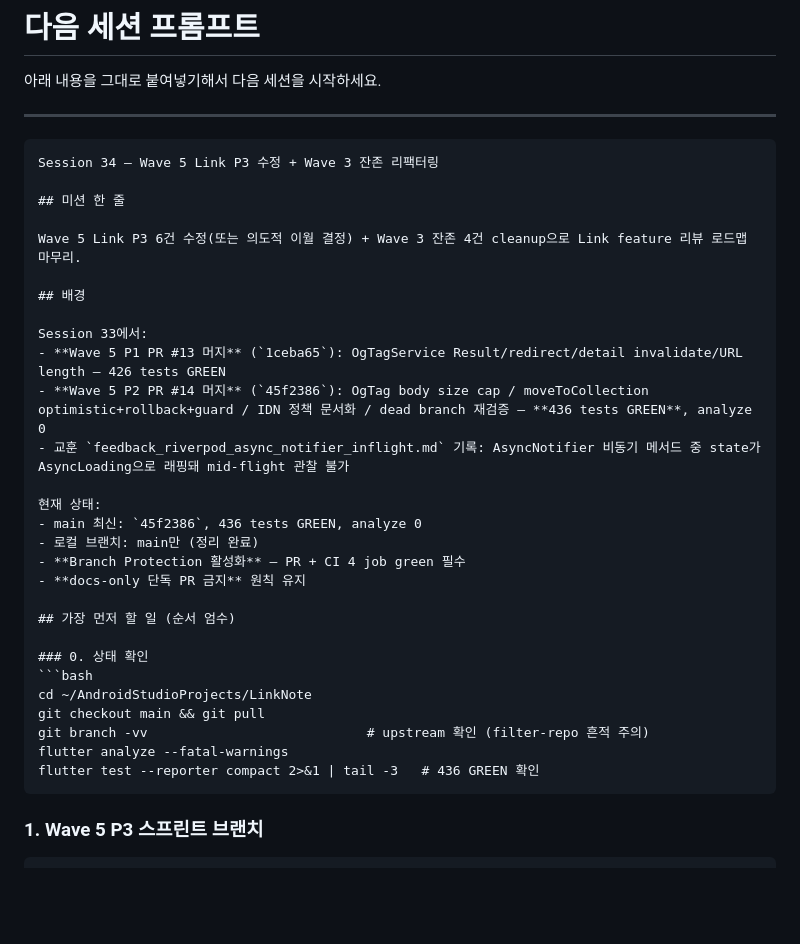
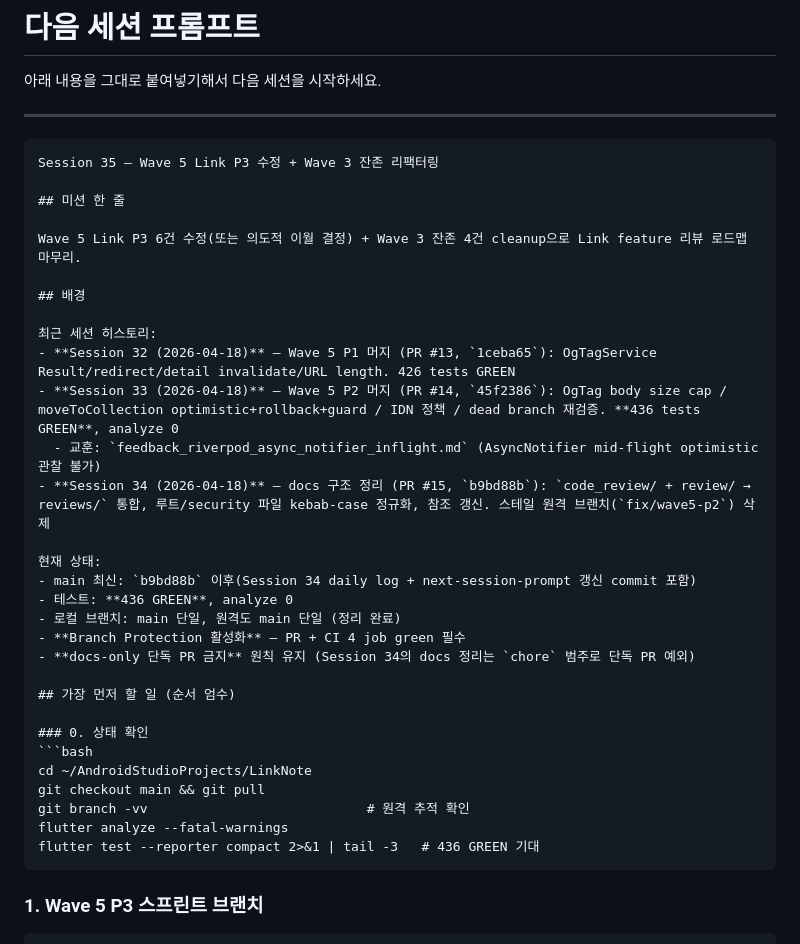
Before and after one commit to kaywalker91/LinkNote, a Markdown page: docs/next-session-prompt.md, the part around one of its changes. Drawn GitHub-style; blank space fills up the shorter version.

````diff
--- a/docs/next-session-prompt.md
+++ b/docs/next-session-prompt.md
@@ -5,7 +5,7 @@
 ---
 
 ```
-Session 34 — Wave 5 Link P3 수정 + Wave 3 잔존 리팩터링
+Session 35 — Wave 5 Link P3 수정 + Wave 3 잔존 리팩터링
 
 ## 미션 한 줄
 
@@ -13,16 +13,18 @@ Wave 5 Link P3 6건 수정(또는 의도적 이월 결정) + Wave 3 잔존 4건
 
 ## 배경
 
-Session 33에서:
-- **Wave 5 P1 PR #13 머지** (`1ceba65`): OgTagService Result/redirect/detail invalidate/URL length — 426 tests GREEN
-- **Wave 5 P2 PR #14 머지** (`45f2386`): OgTag body size cap / moveToCollection optimistic+rollback+guard / IDN 정책 문서화 / dead branch 재검증 — **436 tests GREEN**, analyze 0
-- 교훈 `feedback_riverpod_async_notifier_inflight.md` 기록: AsyncNotifier 비동기 메서드 중 state가 AsyncLoading으로 래핑돼 mid-flight 관찰 불가
+최근 세션 히스토리:
+- **Session 32 (2026-04-18)** — Wave 5 P1 머지 (PR #13, `1ceba65`): OgTagService Result/redirect/detail invalidate/URL length. 426 tests GREEN
+- **Session 33 (2026-04-18)** — Wave 5 P2 머지 (PR #14, `45f2386`): OgTag body size cap / moveToCollection optimistic+rollback+guard / IDN 정책 / dead branch 재검증. **436 tests GREEN**, analyze 0
+  - 교훈: `feedback_riverpod_async_notifier_inflight.md` (AsyncNotifier mid-flight optimistic 관찰 불가)
+- **Session 34 (2026-04-18)** — docs 구조 정리 (PR #15, `b9bd88b`): `code_review/ + review/ → reviews/` 통합, 루트/security 파일 kebab-case 정규화, 참조 갱신. 스테일 원격 브랜치(`fix/wave5-p2`) 삭제
 
 현재 상태:
-- main 최신: `45f2386`, 436 tests GREEN, analyze 0
-- 로컬 브랜치: main만 (정리 완료)
+- main 최신: `b9bd88b` 이후(Session 34 daily log + next-session-prompt 갱신 commit 포함)
+- 테스트: **436 GREEN**, analyze 0
+- 로컬 브랜치: main 단일, 원격도 main 단일 (정리 완료)
 - **Branch Protection 활성화** — PR + CI 4 job green 필수
-- **docs-only 단독 PR 금지** 원칙 유지
+- **docs-only 단독 PR 금지** 원칙 유지 (Session 34의 docs 정리는 `chore` 범주로 단독 PR 예외)
 
 ## 가장 먼저 할 일 (순서 엄수)
 
@@ -30,9 +32,9 @@ Session 33에서:
 ```bash
 cd ~/AndroidStudioProjects/LinkNote
 git checkout main && git pull
-git branch -vv                            # upstream 확인 (filter-repo 흔적 주의)
+git branch -vv                            # 원격 추적 확인
 flutter analyze --fatal-warnings
-flutter test --reporter compact 2>&1 | tail -3   # 436 GREEN 확인
+flutter test --reporter compact 2>&1 | tail -3   # 436 GREEN 기대
 ```
 
 ### 1. Wave 5 P3 스프린트 브랜치
````
Also changed, not shown: other parts of docs/next-session-prompt.md (+20 -9 lines), CHANGELOG.md (+8 -0 lines), docs/daily_task_log/2026-04-18_session34.md (added, +91 -0 lines).
